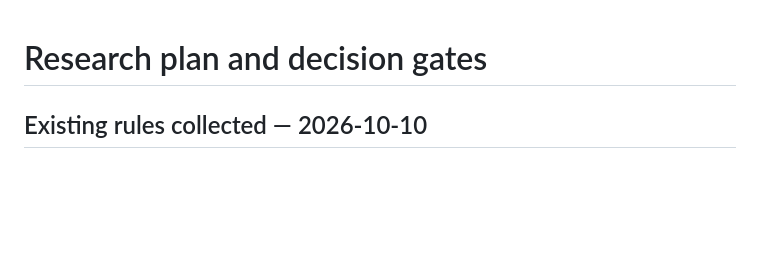
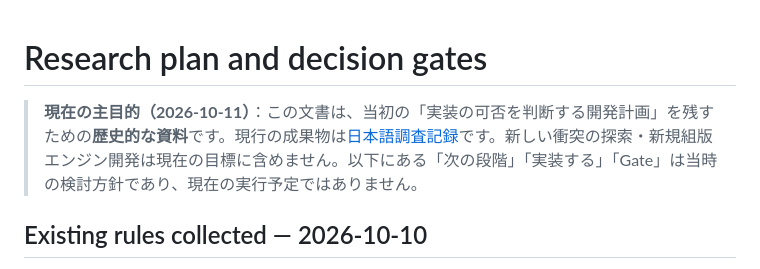
Before and after one commit to goldkiss2010-ai/suushiki, a Markdown page: docs/research-plan.md, the part around the change. GitHub-like rendering; blank space fills up the shorter version.

Commit message:
docs: label historical implementation plans as archived context

```diff
--- a/docs/research-plan.md
+++ b/docs/research-plan.md
@@ -1,4 +1,7 @@
 # Research plan and decision gates
+
+> **現在の主目的（2026-10-11）**：この文書は、当初の「実装の可否を判断する開発計画」を残すための**歴史的な資料**です。現行の成果物は[日本語調査記録](research/README.md)です。新しい衝突の探索・新規組版エンジン開発は現在の目標に含めません。以下にある「次の段階」「実装する」「Gate」は当時の検討方針であり、現在の実行予定ではありません。
+
 
 ## Existing rules collected — 2026-10-10
 
```
